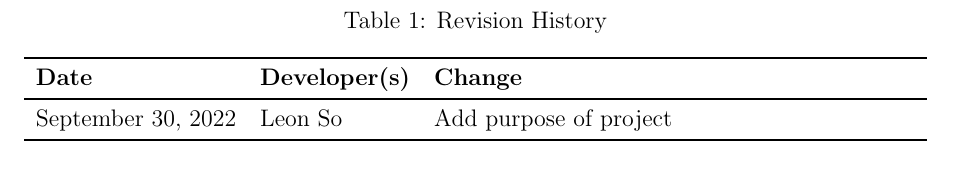
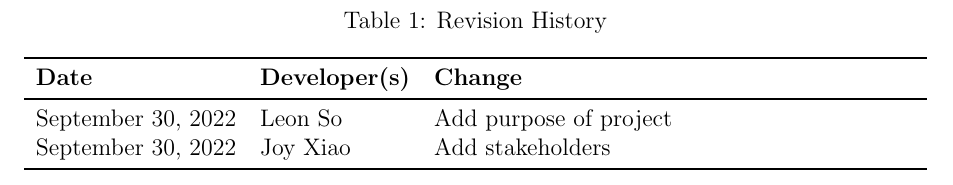
Before and after one commit to arkinmodi/project-sayyara, a LaTeX document (docs/SRS/SRS.tex): part of page 3 of 9, cut so that both start at the same text. Compiled offline with pdfLaTeX.

Commit message:
update history

```diff
--- a/docs/SRS/SRS.tex
+++ b/docs/SRS/SRS.tex
@@ -147,6 +147,7 @@
 		\textbf{Date}      & \textbf{Developer(s)} & \textbf{Change}        \\
 		\midrule
 		September 30, 2022 & Leon So               & Add purpose of project \\
+		September 30, 2022 & Joy Xiao              & Add stakeholders       \\
 		\bottomrule
 	\end{tabularx}
 \end{table}
```
